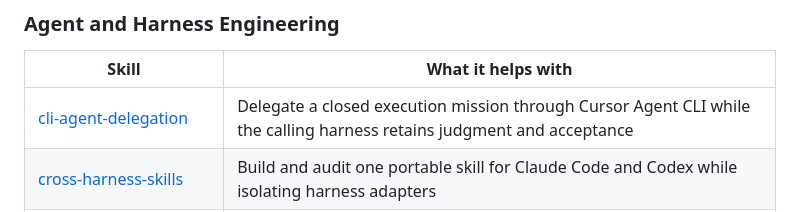
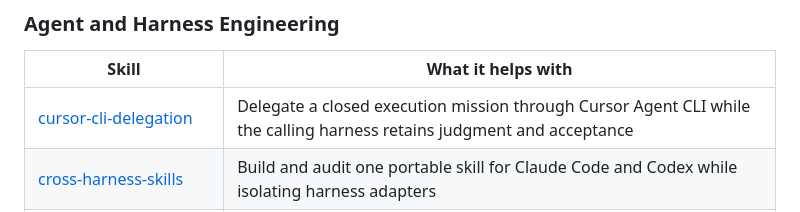
Before and after one commit to gigio1023/agent-skills, a Markdown page: README.md, the part around the change. GitHub-like rendering.

Commit message:
fix: name Cursor CLI delegation skill explicitly (#28)

```diff
--- a/README.md
+++ b/README.md
@@ -124,7 +124,7 @@ existing `npx skills` lock entries can continue to update in place.
 
 | Skill | What it helps with |
 | --- | --- |
-| [cli-agent-delegation](skills/productivity/cli-agent-delegation/) | Delegate a closed execution mission through Cursor Agent CLI while the calling harness retains judgment and acceptance |
+| [cursor-cli-delegation](skills/productivity/cursor-cli-delegation/) | Delegate a closed execution mission through Cursor Agent CLI while the calling harness retains judgment and acceptance |
 | [cross-harness-skills](skills/development/cross-harness-skills/) | Build and audit one portable skill for Claude Code and Codex while isolating harness adapters |
 | [fable5-prompting-guide](skills/development/fable5-prompting-guide/) | Write and migrate prompt stacks specifically for Claude Fable 5 |
 | [gpt56-sol-prompting-guide](skills/development/gpt56-sol-prompting-guide/) | Write and migrate prompt stacks for GPT-5.6 Sol and the GPT-5.6 family |
```
Also changed, not shown: 4 other files.
